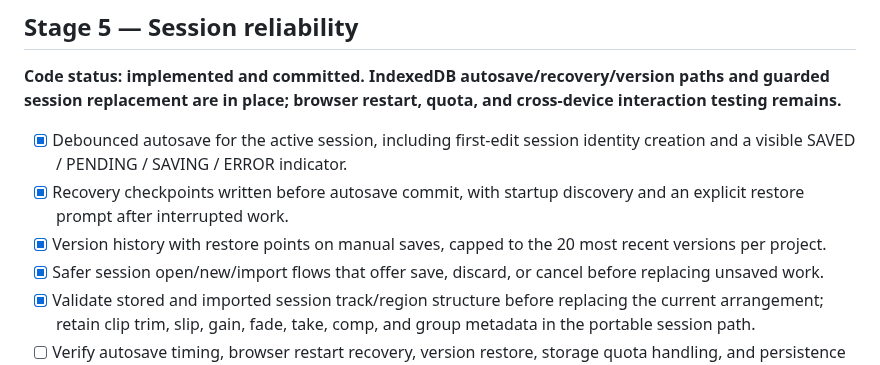
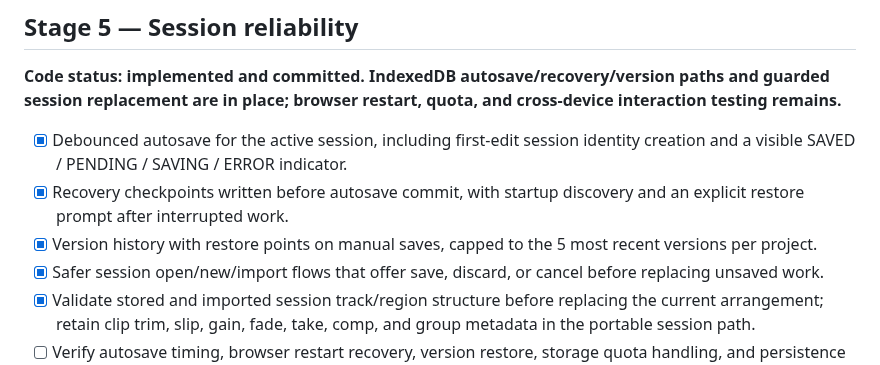
Before and after one commit to lambocityyachtclub-png/lambo-city-records, a Markdown page: STUDIO_EDIT_ROADMAP.md, the part around the change. Rendered like a GitHub page.

Commit message:
Document storage-safe five-version history retention

```diff
--- a/STUDIO_EDIT_ROADMAP.md
+++ b/STUDIO_EDIT_ROADMAP.md
@@ -64,7 +64,7 @@ This roadmap is the source of truth for the EDIT workspace build. Keep the appro
 
 - [x] Debounced autosave for the active session, including first-edit session identity creation and a visible SAVED / PENDING / SAVING / ERROR indicator.
 - [x] Recovery checkpoints written before autosave commit, with startup discovery and an explicit restore prompt after interrupted work.
-- [x] Version history with restore points on manual saves, capped to the 20 most recent versions per project.
+- [x] Version history with restore points on manual saves, capped to the 5 most recent versions per project.
 - [x] Safer session open/new/import flows that offer save, discard, or cancel before replacing unsaved work.
 - [x] Validate stored and imported session track/region structure before replacing the current arrangement; retain clip trim, slip, gain, fade, take, comp, and group metadata in the portable session path.
 - [ ] Verify autosave timing, browser restart recovery, version restore, storage quota handling, and persistence on iPad Safari and desktop.
```
